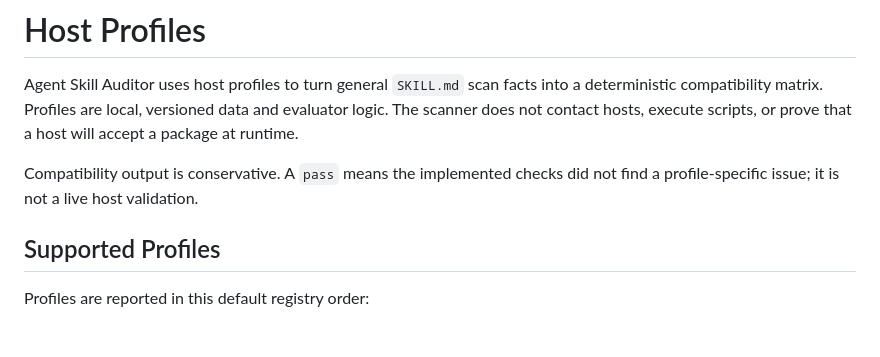
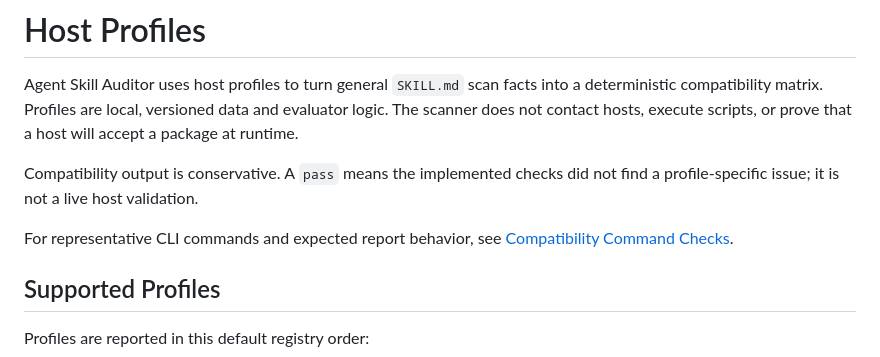
Before and after one commit to rdzehtsiar/agent-skill-auditor, a Markdown page: docs/host-profiles.md, the part around the change. Drawn GitHub-style; blank space fills up the shorter version.

Commit message:
Document compatibility command checks

```diff
--- a/docs/host-profiles.md
+++ b/docs/host-profiles.md
@@ -3,6 +3,9 @@
 Agent Skill Auditor uses host profiles to turn general `SKILL.md` scan facts into a deterministic compatibility matrix. Profiles are local, versioned data and evaluator logic. The scanner does not contact hosts, execute scripts, or prove that a host will accept a package at runtime.
 
 Compatibility output is conservative. A `pass` means the implemented checks did not find a profile-specific issue; it is not a live host validation.
+
+For representative CLI commands and expected report behavior, see
+[Compatibility Command Checks](./compatibility-commands.md).
 
 ## Supported Profiles
 
```
Also changed, not shown: docs/compatibility-commands.md (added, +145 -0 lines).
